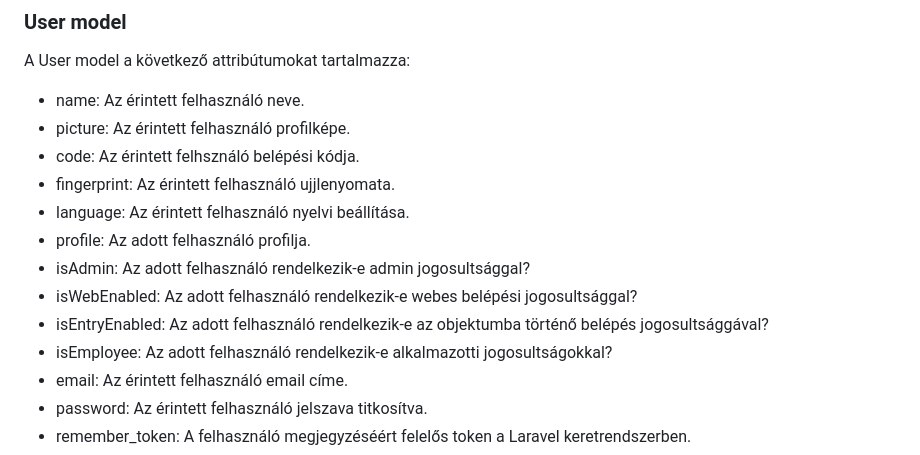
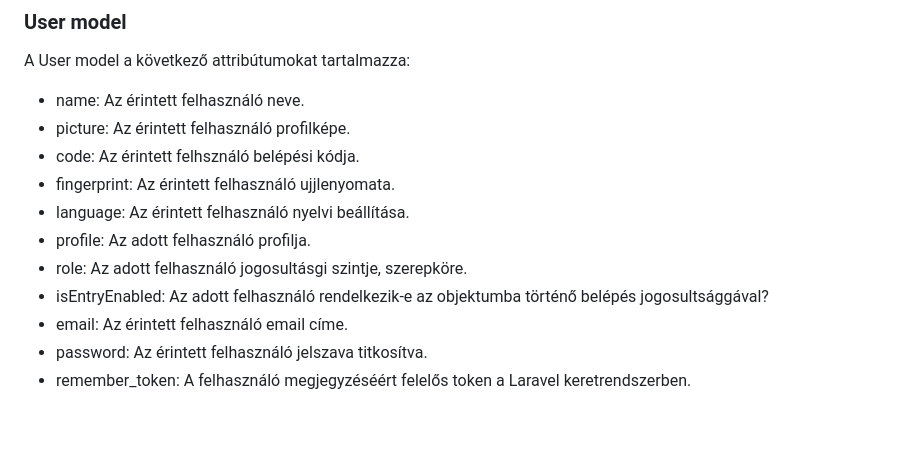
Before and after one commit to Mlevike/okos-belepteto-rendszer, a Markdown page: backend/README.md, the part around the change. GitHub-like rendering; blank space fills up the shorter version.

```diff
--- a/backend/README.md
+++ b/backend/README.md
@@ -36,10 +36,8 @@ A User model a következő attribútumokat tartalmazza:
 - fingerprint: Az érintett felhasználó ujjlenyomata.
 - language: Az érintett felhasználó nyelvi beállítása.
 - profile: Az adott felhasználó profilja.
-- isAdmin: Az adott felhasználó rendelkezik-e admin jogosultsággal?
-- isWebEnabled: Az adott felhasználó rendelkezik-e webes belépési jogosultsággal?
+- role: Az adott felhasználó jogosultásgi szintje, szerepköre.
 - isEntryEnabled: Az adott felhasználó rendelkezik-e az objektumba történő belépés jogosultsággával?
-- isEmployee: Az adott felhasználó rendelkezik-e alkalmazotti jogosultságokkal?
 - email: Az érintett felhasználó email címe.
 - password: Az érintett felhasználó jelszava titkosítva.
 - remember_token: A felhasználó megjegyzéséért felelős token a Laravel keretrendszerben.
```
